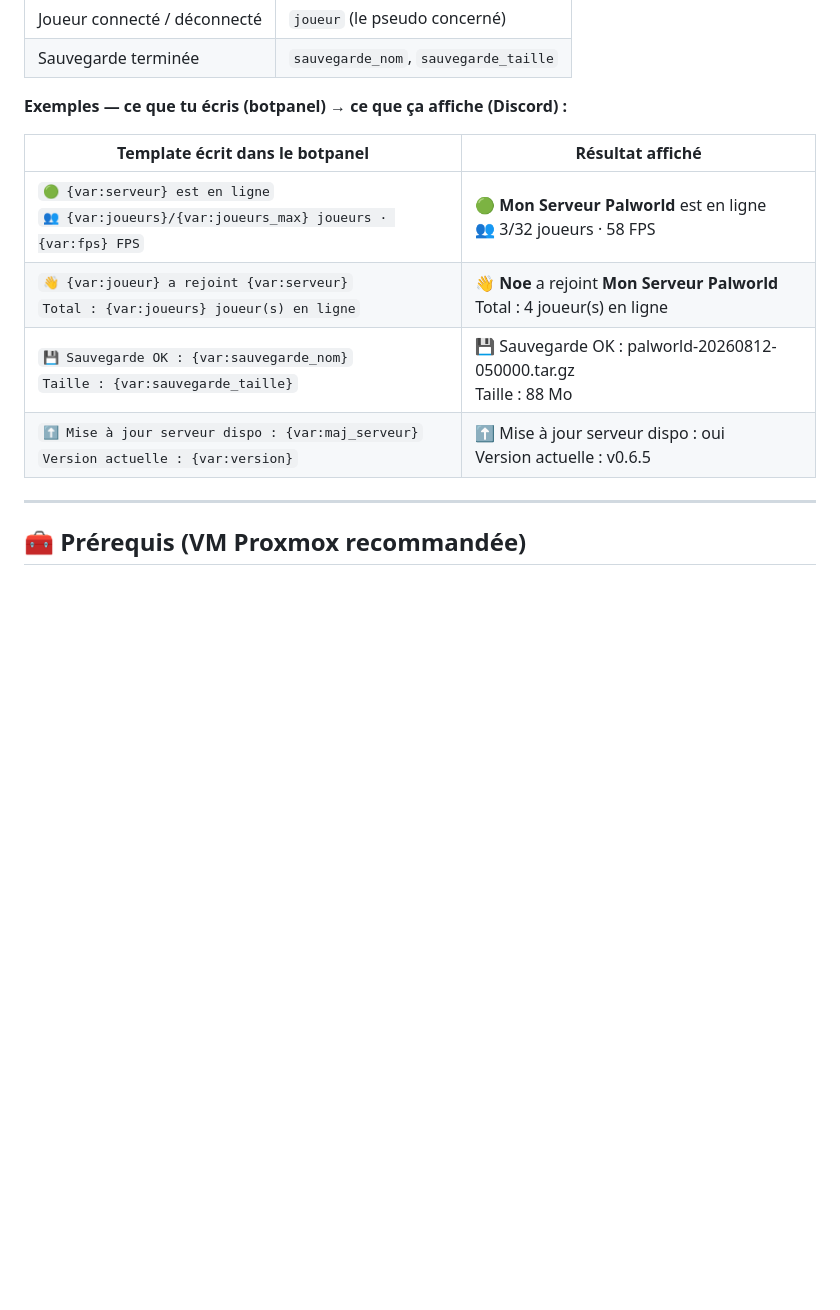
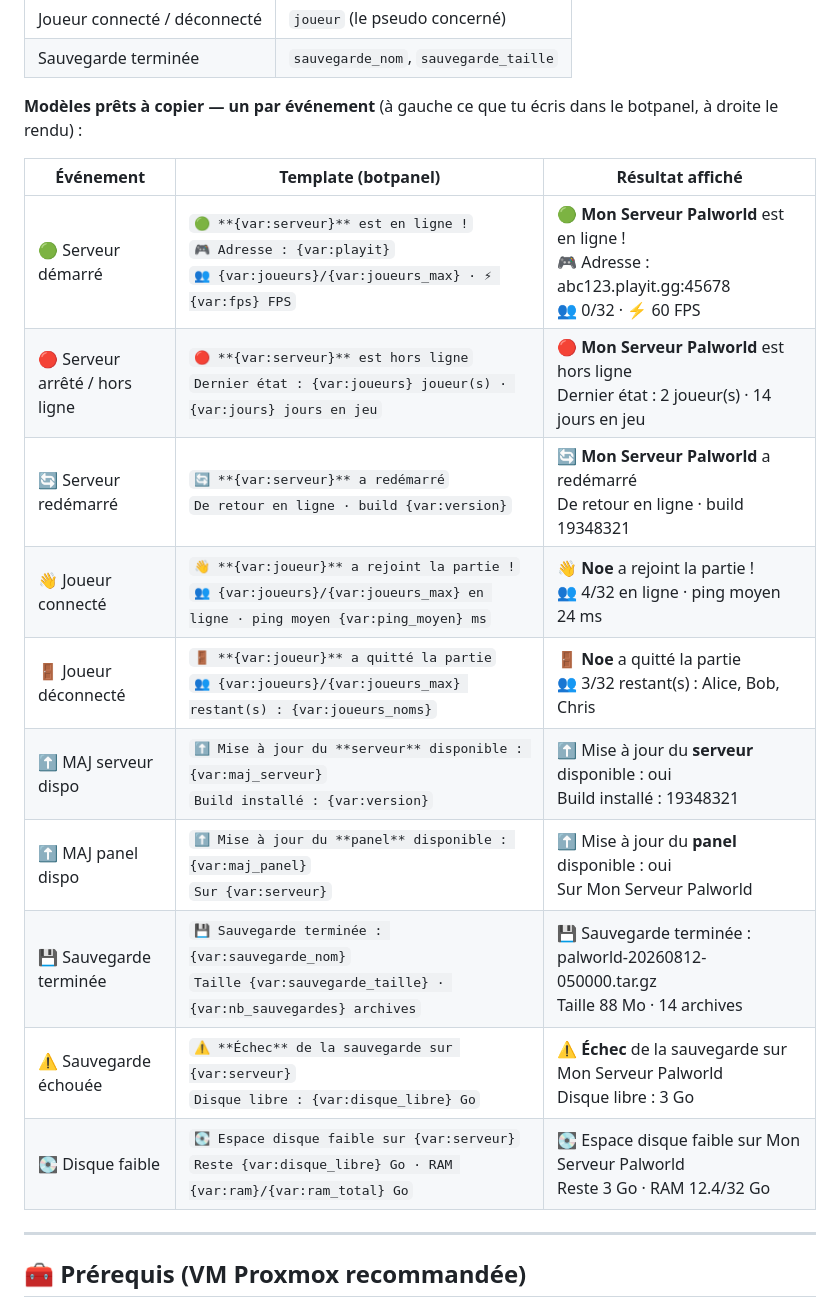
Before and after one commit to SuperNon0/PalWorld, a Markdown page: README.md, the part around the change. GitHub-like rendering; blank space fills up the shorter version.

Commit message:
README : modèles de notification pour chaque événement (template -> résultat)
Tableau complet couvrant les 10 événements (serveur démarré/arrêté/redémarré,
joueur connecté/déconnecté, MAJ serveur/panel, sauvegarde OK/échec, disque
faible), chacun avec un template botpanel prêt à copier utilisant les variables
et le rendu correspondant.

```diff
--- a/README.md
+++ b/README.md
@@ -90,14 +90,21 @@
 | Joueur connecté / déconnecté | `joueur` (le pseudo concerné) |
 | Sauvegarde terminée | `sauvegarde_nom`, `sauvegarde_taille` |
 
-**Exemples — ce que tu écris (botpanel) → ce que ça affiche (Discord) :**
+**Modèles prêts à copier — un par événement** (à gauche ce que tu écris dans le
+botpanel, à droite le rendu) :
 
-| Template écrit dans le botpanel | Résultat affiché |
-|---|---|
-| `🟢 {var:serveur} est en ligne`<br>`👥 {var:joueurs}/{var:joueurs_max} joueurs · {var:fps} FPS` | 🟢 **Mon Serveur Palworld** est en ligne<br>👥 3/32 joueurs · 58 FPS |
-| `👋 {var:joueur} a rejoint {var:serveur}`<br>`Total : {var:joueurs} joueur(s) en ligne` | 👋 **Noe** a rejoint **Mon Serveur Palworld**<br>Total : 4 joueur(s) en ligne |
-| `💾 Sauvegarde OK : {var:sauvegarde_nom}`<br>`Taille : {var:sauvegarde_taille}` | 💾 Sauvegarde OK : palworld-20260812-050000.tar.gz<br>Taille : 88 Mo |
-| `⬆️ Mise à jour serveur dispo : {var:maj_serveur}`<br>`Version actuelle : {var:version}` | ⬆️ Mise à jour serveur dispo : oui<br>Version actuelle : v0.6.5 |
+| Événement | Template (botpanel) | Résultat affiché |
+|---|---|---|
+| 🟢 Serveur démarré | `🟢 **{var:serveur}** est en ligne !`<br>`🎮 Adresse : {var:playit}`<br>`👥 {var:joueurs}/{var:joueurs_max} · ⚡ {var:fps} FPS` | 🟢 **Mon Serveur Palworld** est en ligne !<br>🎮 Adresse : abc123.playit.gg:45678<br>👥 0/32 · ⚡ 60 FPS |
+| 🔴 Serveur arrêté / hors ligne | `🔴 **{var:serveur}** est hors ligne`<br>`Dernier état : {var:joueurs} joueur(s) · {var:jours} jours en jeu` | 🔴 **Mon Serveur Palworld** est hors ligne<br>Dernier état : 2 joueur(s) · 14 jours en jeu |
+| 🔄 Serveur redémarré | `🔄 **{var:serveur}** a redémarré`<br>`De retour en ligne · build {var:version}` | 🔄 **Mon Serveur Palworld** a redémarré<br>De retour en ligne · build 19348321 |
+| 👋 Joueur connecté | `👋 **{var:joueur}** a rejoint la partie !`<br>`👥 {var:joueurs}/{var:joueurs_max} en ligne · ping moyen {var:ping_moyen} ms` | 👋 **Noe** a rejoint la partie !<br>👥 4/32 en ligne · ping moyen 24 ms |
+| 🚪 Joueur déconnecté | `🚪 **{var:joueur}** a quitté la partie`<br>`👥 {var:joueurs}/{var:joueurs_max} restant(s) : {var:joueurs_noms}` | 🚪 **Noe** a quitté la partie<br>👥 3/32 restant(s) : Alice, Bob, Chris |
+| ⬆️ MAJ serveur dispo | `⬆️ Mise à jour du **serveur** disponible : {var:maj_serveur}`<br>`Build installé : {var:version}` | ⬆️ Mise à jour du **serveur** disponible : oui<br>Build installé : 19348321 |
+| ⬆️ MAJ panel dispo | `⬆️ Mise à jour du **panel** disponible : {var:maj_panel}`<br>`Sur {var:serveur}` | ⬆️ Mise à jour du **panel** disponible : oui<br>Sur Mon Serveur Palworld |
+| 💾 Sauvegarde terminée | `💾 Sauvegarde terminée : {var:sauvegarde_nom}`<br>`Taille {var:sauvegarde_taille} · {var:nb_sauvegardes} archives` | 💾 Sauvegarde terminée : palworld-20260812-050000.tar.gz<br>Taille 88 Mo · 14 archives |
+| ⚠️ Sauvegarde échouée | `⚠️ **Échec** de la sauvegarde sur {var:serveur}`<br>`Disque libre : {var:disque_libre} Go` | ⚠️ **Échec** de la sauvegarde sur Mon Serveur Palworld<br>Disque libre : 3 Go |
+| 💽 Disque faible | `💽 Espace disque faible sur {var:serveur}`<br>`Reste {var:disque_libre} Go · RAM {var:ram}/{var:ram_total} Go` | 💽 Espace disque faible sur Mon Serveur Palworld<br>Reste 3 Go · RAM 12.4/32 Go |
 
 ---
 
```
